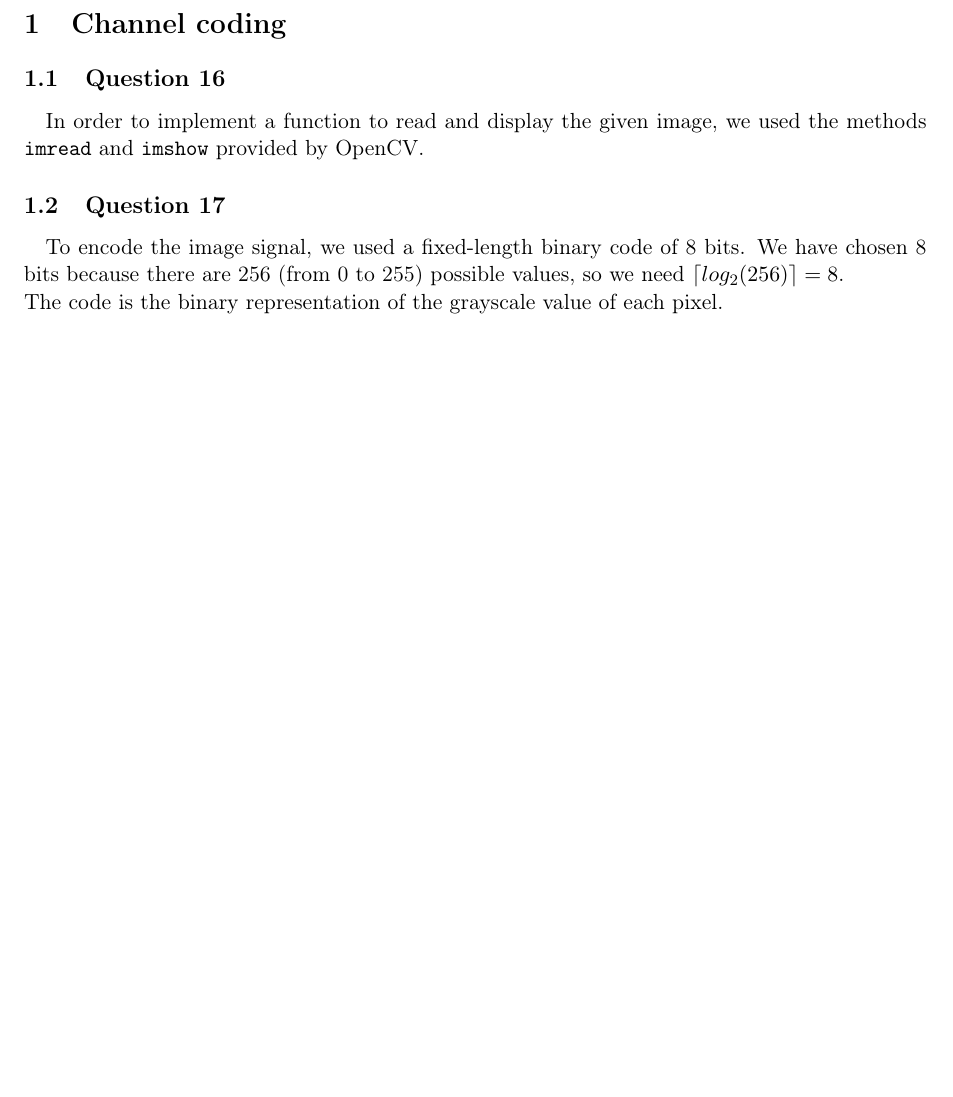
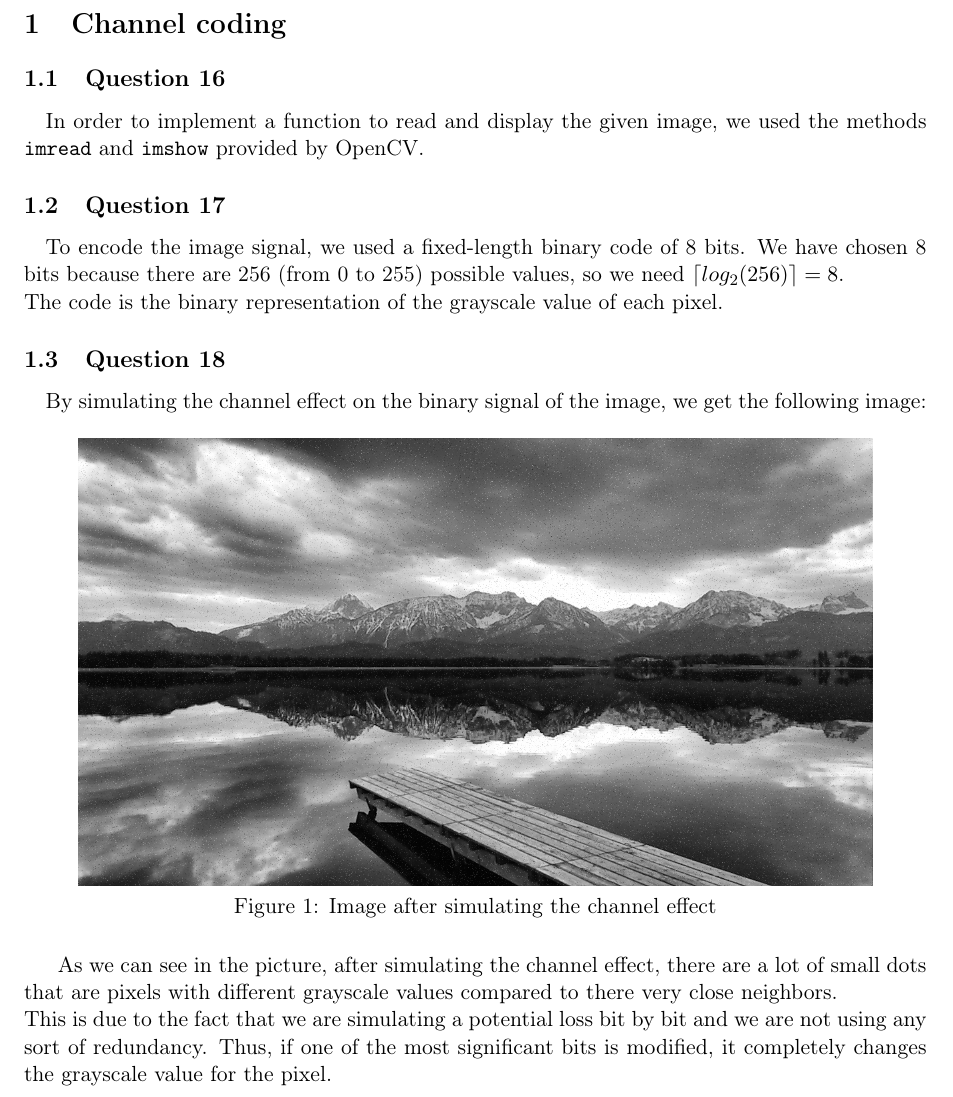
Before and after one commit to OlivierJoris/Source-coding-data-compression-and-channel-coding, a LaTeX document (report/s180521s182113.tex): part of page 2 of 2, cut so that both start at the same text, the shorter picture padded with empty space. Compiled offline with pdfLaTeX.

Commit message:
Part 3 - question 18

```diff
--- a/report/s180521s182113.tex
+++ b/report/s180521s182113.tex
@@ -72,6 +72,20 @@
 \paragraph{}To encode the image signal, we used a fixed-length binary code of 8 bits. We have chosen 8 bits because there are 256 (from 0 to 255) possible values, so we need $\lceil log_2(256) \rceil =8$.\\
 The code is the binary representation of the grayscale value of each pixel.
 
+%%%%%
+
+\subsection{Question 18}
+\paragraph{}By simulating the channel effect on the binary signal of the image, we get the following image:
+\begin{figure}[H]
+    \centering
+    \includegraphics[scale=0.2]{q18.png}
+    \caption{Image after simulating the channel effect}
+\end{figure}
+As we can see in the picture, after simulating the channel effect, there are a lot of small dots that are pixels with different grayscale values
+compared to there very close neighbors.\\
+This is due to the fact that we are simulating a potential loss bit by bit and we are not using any sort of redundancy.
+Thus, if one of the most significant bits is modified, it completely changes the grayscale value for the pixel.
+
 %%%%%%%%%%%%%%%%%%%%%%%%%%%%%%%%%%%%%%%%%%
 
 \end{document}
```
Also changed, not shown: report/q18.png (added), report/s180521s182113.pdf, 1 other file.
